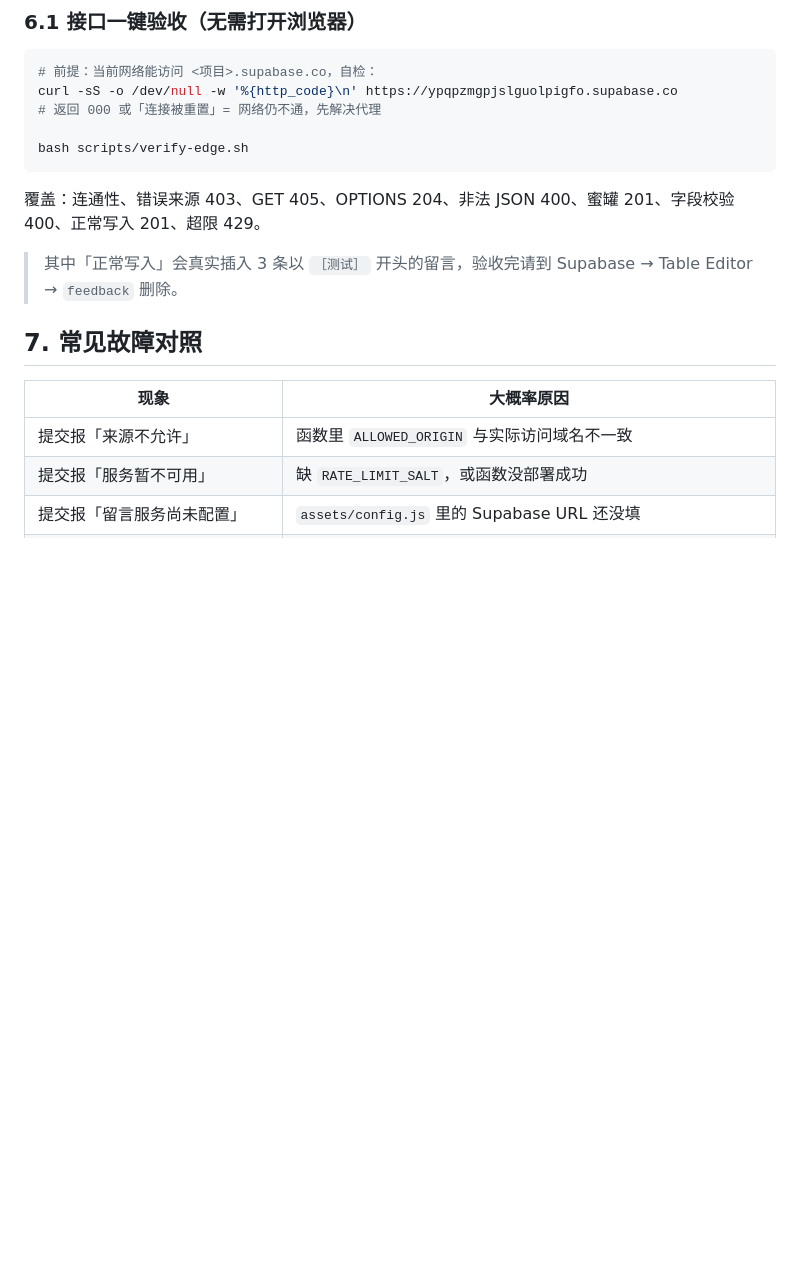
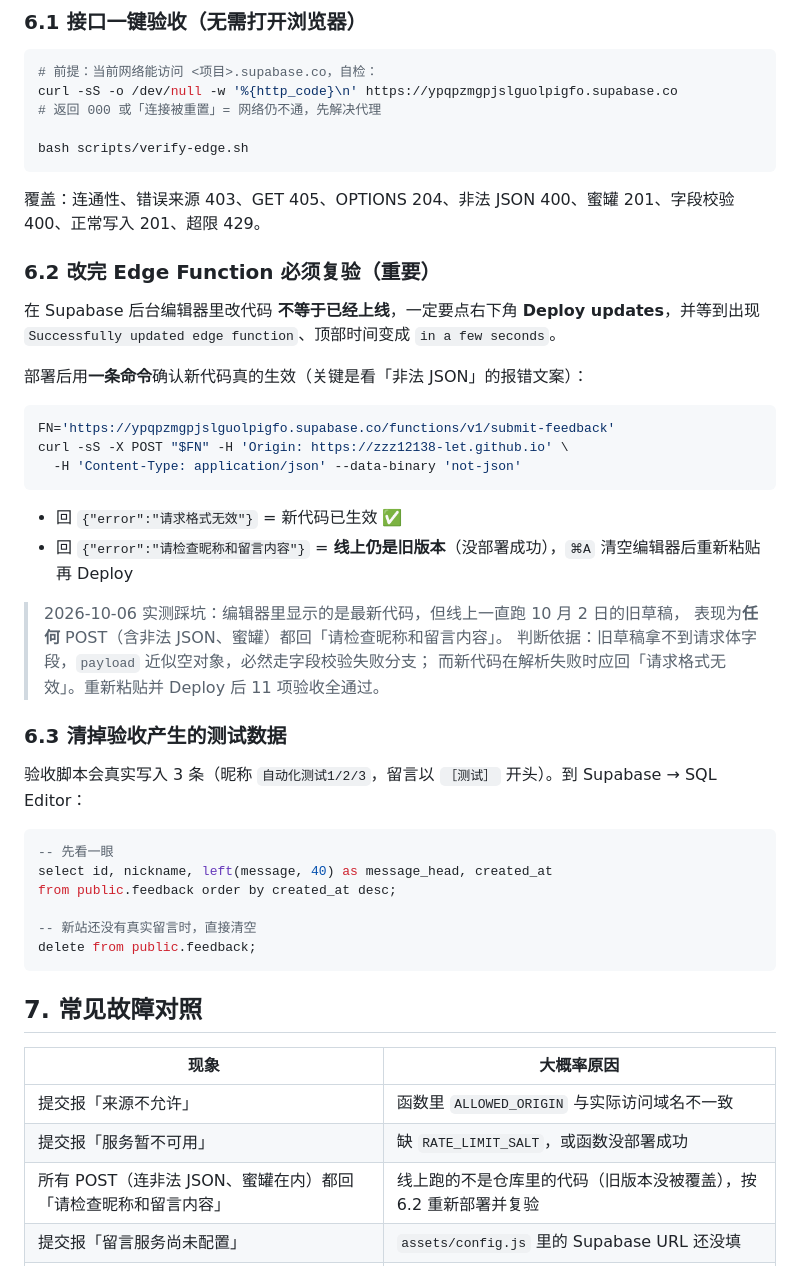
Before and after one commit to zzz12138-let/personal-homepage-v2, a Markdown page: docs/runbook.md, the part around the change. GitHub-like rendering; blank space fills up the shorter version.

Commit message:
Document Edge Function deploy verification and test data cleanup

````diff
--- a/docs/runbook.md
+++ b/docs/runbook.md
@@ -88,8 +88,38 @@ bash scripts/verify-edge.sh
 
 覆盖：连通性、错误来源 403、GET 405、OPTIONS 204、非法 JSON 400、蜜罐 201、字段校验 400、正常写入 201、超限 429。
 
-> 其中「正常写入」会真实插入 3 条以 `［测试］` 开头的留言，验收完请到
-> Supabase → Table Editor → `feedback` 删除。
+### 6.2 改完 Edge Function 必须复验（重要）
+
+在 Supabase 后台编辑器里改代码 **不等于已经上线**，一定要点右下角 **Deploy updates**，并等到出现 `Successfully updated edge function`、顶部时间变成 `in a few seconds`。
+
+部署后用**一条命令**确认新代码真的生效（关键是看「非法 JSON」的报错文案）：
+
+```bash
+FN='https://ypqpzmgpjslguolpigfo.supabase.co/functions/v1/submit-feedback'
+curl -sS -X POST "$FN" -H 'Origin: https://zzz12138-let.github.io' \
+  -H 'Content-Type: application/json' --data-binary 'not-json'
+```
+
+- 回 `{"error":"请求格式无效"}` = 新代码已生效 ✅
+- 回 `{"error":"请检查昵称和留言内容"}` = **线上仍是旧版本**（没部署成功），`⌘A` 清空编辑器后重新粘贴再 Deploy
+
+> 2026-10-06 实测踩坑：编辑器里显示的是最新代码，但线上一直跑 10 月 2 日的旧草稿，
+> 表现为**任何** POST（含非法 JSON、蜜罐）都回「请检查昵称和留言内容」。
+> 判断依据：旧草稿拿不到请求体字段，`payload` 近似空对象，必然走字段校验失败分支；
+> 而新代码在解析失败时应回「请求格式无效」。重新粘贴并 Deploy 后 11 项验收全通过。
+
+### 6.3 清掉验收产生的测试数据
+
+验收脚本会真实写入 3 条（昵称 `自动化测试1/2/3`，留言以 `［测试］` 开头）。到 Supabase → SQL Editor：
+
+```sql
+-- 先看一眼
+select id, nickname, left(message, 40) as message_head, created_at
+from public.feedback order by created_at desc;
+
+-- 新站还没有真实留言时，直接清空
+delete from public.feedback;
+```
 
 ## 7. 常见故障对照
 
@@ -97,6 +127,7 @@ bash scripts/verify-edge.sh
 | --- | --- |
 | 提交报「来源不允许」 | 函数里 `ALLOWED_ORIGIN` 与实际访问域名不一致 |
 | 提交报「服务暂不可用」 | 缺 `RATE_LIMIT_SALT`，或函数没部署成功 |
+| 所有 POST（连非法 JSON、蜜罐在内）都回「请检查昵称和留言内容」 | 线上跑的不是仓库里的代码（旧版本没被覆盖），按 6.2 重新部署并复验 |
 | 提交报「留言服务尚未配置」 | `assets/config.js` 里的 Supabase URL 还没填 |
 | 管理页收不到邮件 | Auth 的 Site URL / Redirect URL 没配成当前 Pages 地址 |
 | 管理页登录后看不到留言 | 登录邮箱与 policy 中的管理员邮箱不一致 |
````
